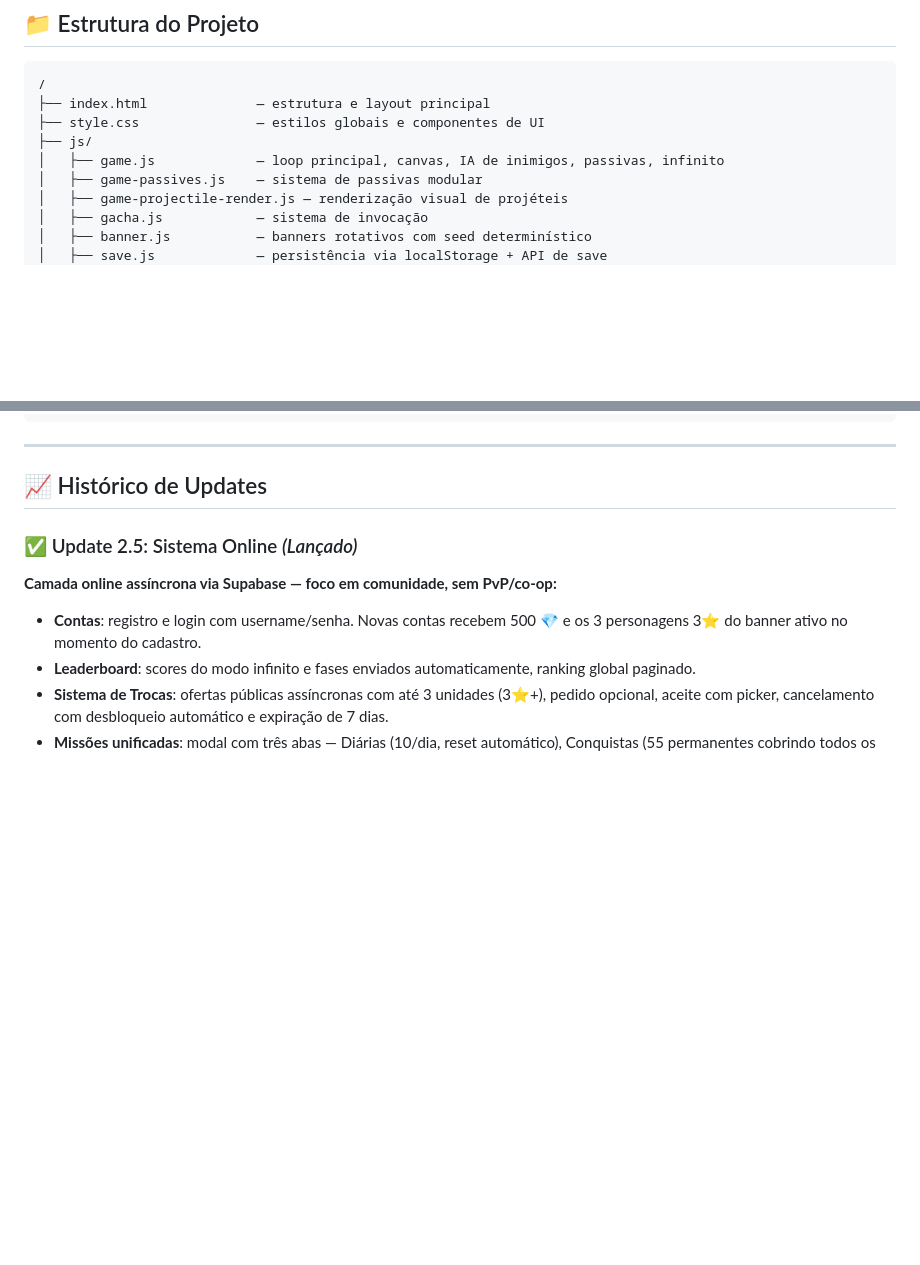
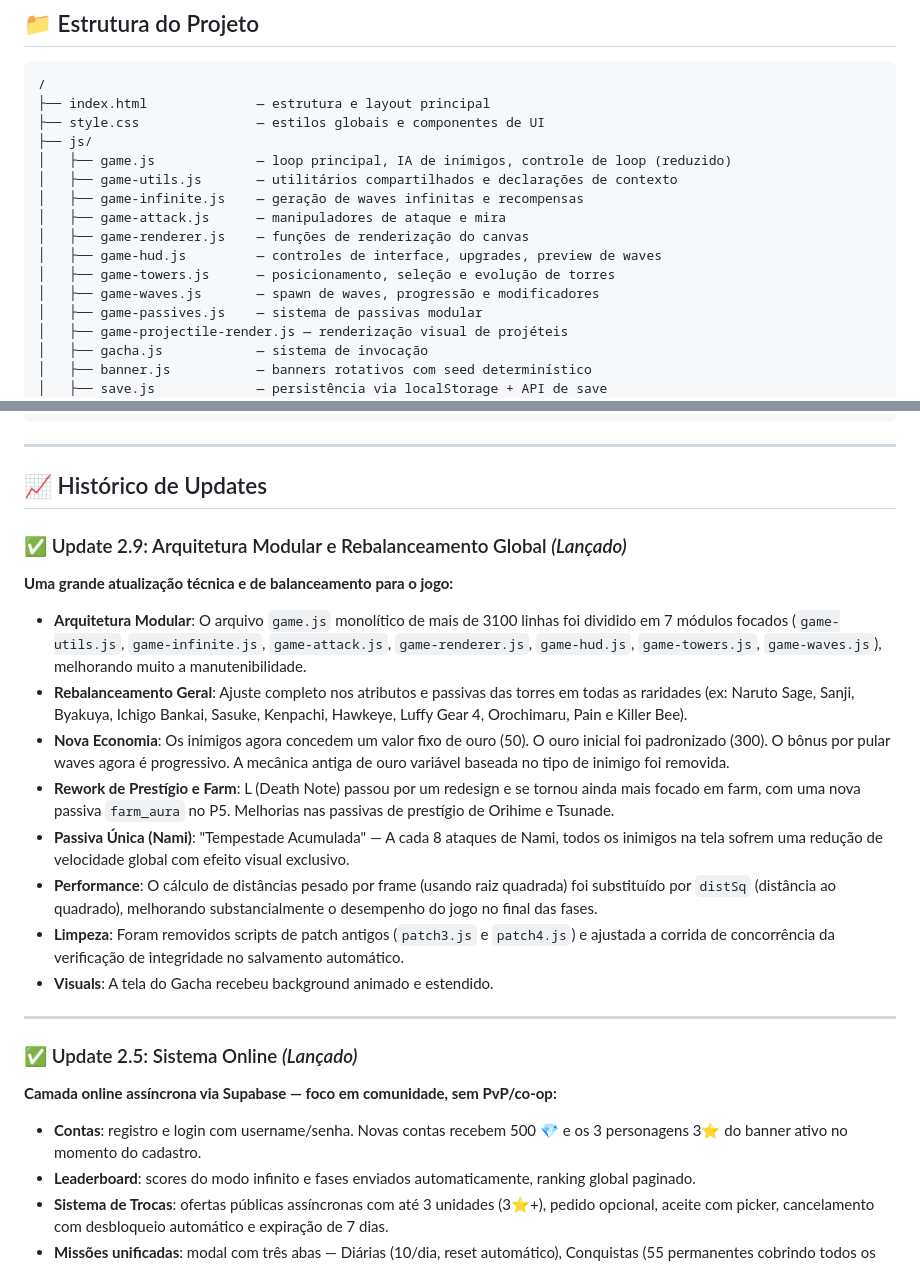
Before and after one commit to ViniciusDevB/Battlestar-Popnime, a Markdown page: README.md, 2 parts joined by grey strips. GitHub-like rendering; blank space fills up the shorter version.

Commit message:
refactor: modularize game.js into specialized files and implement global balance, economy, and performance improvements

```diff
--- a/README.md
+++ b/README.md
@@ -66,7 +66,14 @@ O projeto é construído em **HTML5, CSS3 e Vanilla JavaScript**. Nenhuma instal
 ├── index.html              — estrutura e layout principal
 ├── style.css               — estilos globais e componentes de UI
 ├── js/
-│   ├── game.js             — loop principal, canvas, IA de inimigos, passivas, infinito
+│   ├── game.js             — loop principal, IA de inimigos, controle de loop (reduzido)
+│   ├── game-utils.js       — utilitários compartilhados e declarações de contexto
+│   ├── game-infinite.js    — geração de waves infinitas e recompensas
+│   ├── game-attack.js      — manipuladores de ataque e mira
+│   ├── game-renderer.js    — funções de renderização do canvas
+│   ├── game-hud.js         — controles de interface, upgrades, preview de waves
+│   ├── game-towers.js      — posicionamento, seleção e evolução de torres
+│   ├── game-waves.js       — spawn de waves, progressão e modificadores
 │   ├── game-passives.js    — sistema de passivas modular
 │   ├── game-projectile-render.js — renderização visual de projéteis
 │   ├── gacha.js            — sistema de invocação
@@ -98,6 +105,21 @@ O projeto é construído em **HTML5, CSS3 e Vanilla JavaScript**. Nenhuma instal
 ---
 
 ## 📈 Histórico de Updates
+
+### ✅ Update 2.9: Arquitetura Modular e Rebalanceamento Global *(Lançado)*
+
+**Uma grande atualização técnica e de balanceamento para o jogo:**
+
+- **Arquitetura Modular**: O arquivo `game.js` monolítico de mais de 3100 linhas foi dividido em 7 módulos focados (`game-utils.js`, `game-infinite.js`, `game-attack.js`, `game-renderer.js`, `game-hud.js`, `game-towers.js`, `game-waves.js`), melhorando muito a manutenibilidade.
+- **Rebalanceamento Geral**: Ajuste completo nos atributos e passivas das torres em todas as raridades (ex: Naruto Sage, Sanji, Byakuya, Ichigo Bankai, Sasuke, Kenpachi, Hawkeye, Luffy Gear 4, Orochimaru, Pain e Killer Bee).
+- **Nova Economia**: Os inimigos agora concedem um valor fixo de ouro (50). O ouro inicial foi padronizado (300). O bônus por pular waves agora é progressivo. A mecânica antiga de ouro variável baseada no tipo de inimigo foi removida.
+- **Rework de Prestígio e Farm**: L (Death Note) passou por um redesign e se tornou ainda mais focado em farm, com uma nova passiva `farm_aura` no P5. Melhorias nas passivas de prestígio de Orihime e Tsunade.
+- **Passiva Única (Nami)**: "Tempestade Acumulada" — A cada 8 ataques de Nami, todos os inimigos na tela sofrem uma redução de velocidade global com efeito visual exclusivo.
+- **Performance**: O cálculo de distâncias pesado por frame (usando raiz quadrada) foi substituído por `distSq` (distância ao quadrado), melhorando substancialmente o desempenho do jogo no final das fases.
+- **Limpeza**: Foram removidos scripts de patch antigos (`patch3.js` e `patch4.js`) e ajustada a corrida de concorrência da verificação de integridade no salvamento automático.
+- **Visuals**: A tela do Gacha recebeu background animado e estendido.
+
+---
 
 ### ✅ Update 2.5: Sistema Online *(Lançado)*
 
```
